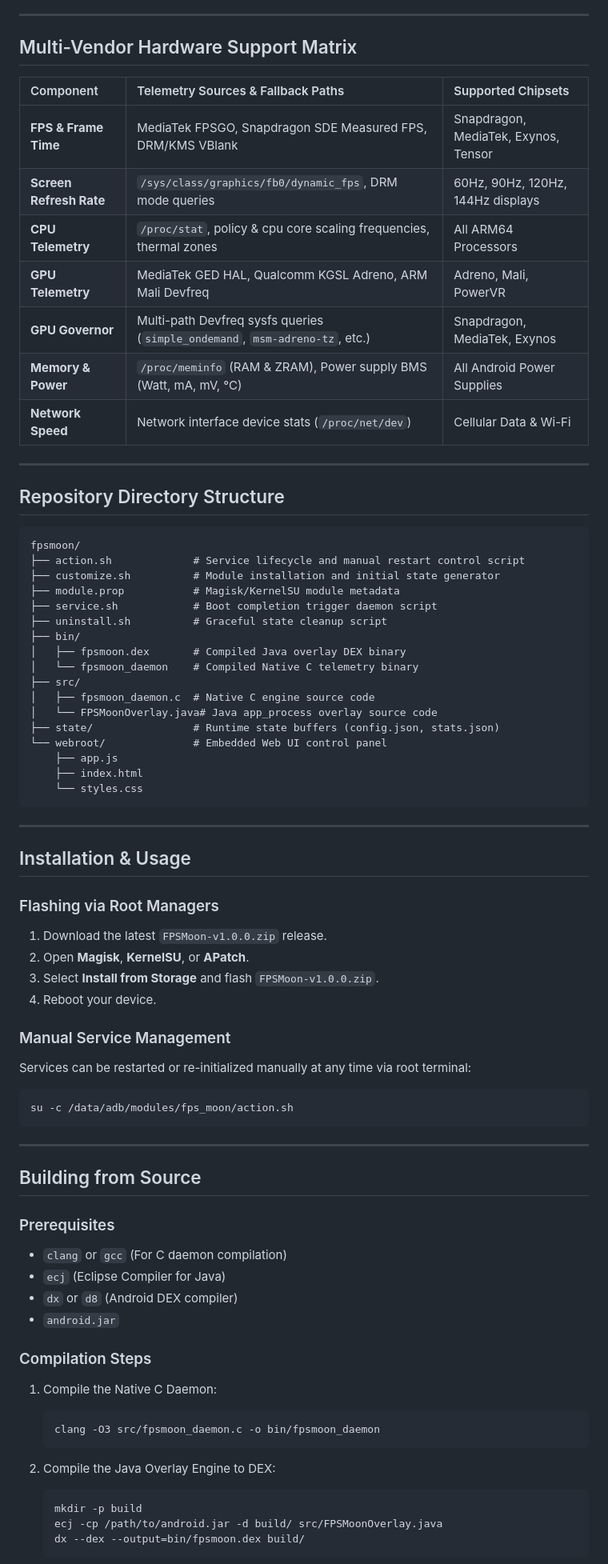
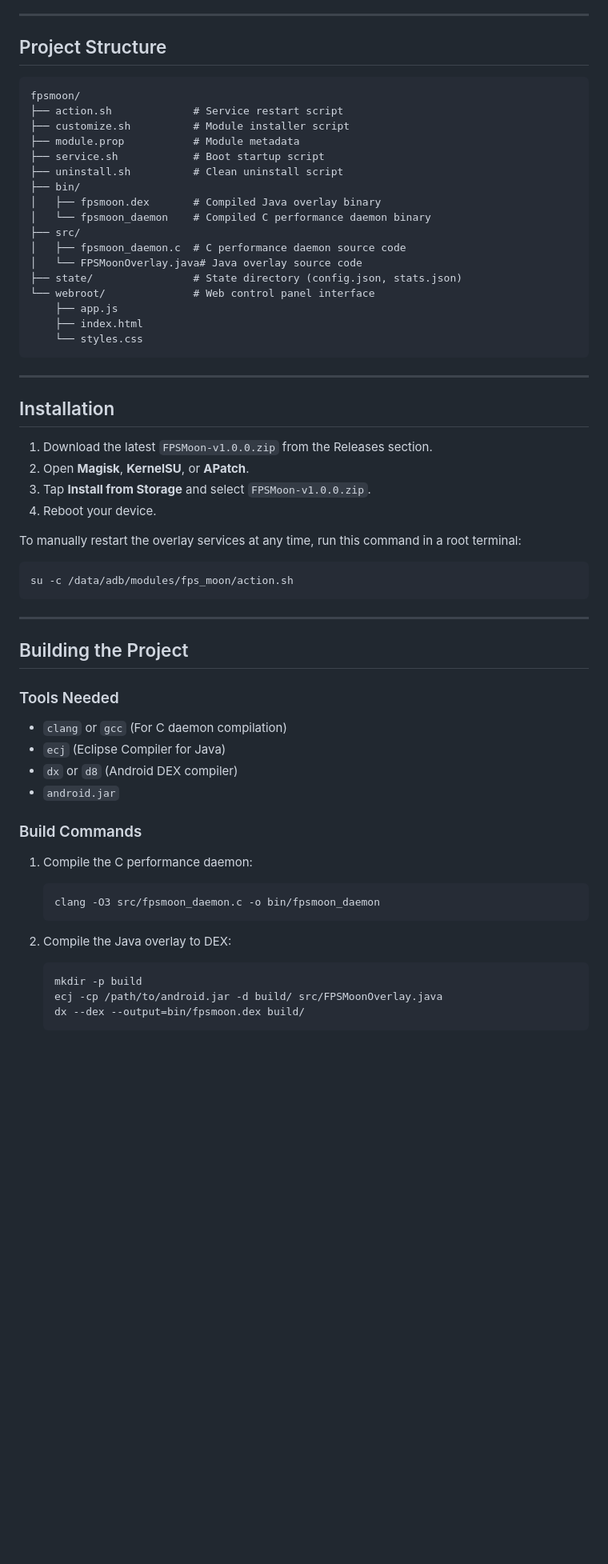
Before and after one commit to itswill00/fpsmoon, a Markdown page: README.md, the part around one of its changes. Shown at 80% size. Drawn GitHub-style; blank space fills up the shorter version.

Commit message:
docs: rewrite README.md in natural English without jargon by @itswill00

````diff
--- a/README.md
+++ b/README.md
@@ -56,37 +60,23 @@ FPSMoon is a lightweight, low-overhead system performance monitor and overlay su
 
 ---
 
-## Multi-Vendor Hardware Support Matrix
-
-| Component | Telemetry Sources & Fallback Paths | Supported Chipsets |
-| :--- | :--- | :--- |
-| **FPS & Frame Time** | MediaTek FPSGO, Snapdragon SDE Measured FPS, DRM/KMS VBlank | Snapdragon, MediaTek, Exynos, Tensor |
-| **Screen Refresh Rate** | `/sys/class/graphics/fb0/dynamic_fps`, DRM mode queries | 60Hz, 90Hz, 120Hz, 144Hz displays |
-| **CPU Telemetry** | `/proc/stat`, policy & cpu core scaling frequencies, thermal zones | All ARM64 Processors |
-| **GPU Telemetry** | MediaTek GED HAL, Qualcomm KGSL Adreno, ARM Mali Devfreq | Adreno, Mali, PowerVR |
-| **GPU Governor** | Multi-path Devfreq sysfs queries (`simple_ondemand`, `msm-adreno-tz`, etc.) | Snapdragon, MediaTek, Exynos |
-| **Memory & Power** | `/proc/meminfo` (RAM & ZRAM), Power supply BMS (Watt, mA, mV, °C) | All Android Power Supplies |
-| **Network Speed** | Network interface device stats (`/proc/net/dev`) | Cellular Data & Wi-Fi |
-
----
-
-## Repository Directory Structure
+## Project Structure
 
 ```text
 fpsmoon/
-├── action.sh             # Service lifecycle and manual restart control script
-├── customize.sh          # Module installation and initial state generator
-├── module.prop           # Magisk/KernelSU module metadata
-├── service.sh            # Boot completion trigger daemon script
-├── uninstall.sh          # Graceful state cleanup script
+├── action.sh             # Service restart script
+├── customize.sh          # Module installer script
+├── module.prop           # Module metadata
+├── service.sh            # Boot startup script
+├── uninstall.sh          # Clean uninstall script
 ├── bin/
-│   ├── fpsmoon.dex       # Compiled Java overlay DEX binary
-│   └── fpsmoon_daemon    # Compiled Native C telemetry binary
+│   ├── fpsmoon.dex       # Compiled Java overlay binary
+│   └── fpsmoon_daemon    # Compiled C performance daemon binary
 ├── src/
-│   ├── fpsmoon_daemon.c  # Native C engine source code
-│   └── FPSMoonOverlay.java# Java app_process overlay source code
-├── state/                # Runtime state buffers (config.json, stats.json)
-└── webroot/              # Embedded Web UI control panel
+│   ├── fpsmoon_daemon.c  # C performance daemon source code
+│   └── FPSMoonOverlay.java# Java overlay source code
+├── state/                # State directory (config.json, stats.json)
+└── webroot/              # Web control panel interface
     ├── app.js
     ├── index.html
     └── styles.css
@@ -94,16 +84,14 @@ fpsmoon/
 
 ---
 
-## Installation & Usage
+## Installation
 
-### Flashing via Root Managers
-1. Download the latest `FPSMoon-v1.0.0.zip` release.
+1. Download the latest `FPSMoon-v1.0.0.zip` from the Releases section.
 2. Open **Magisk**, **KernelSU**, or **APatch**.
-3. Select **Install from Storage** and flash `FPSMoon-v1.0.0.zip`.
+3. Tap **Install from Storage** and select `FPSMoon-v1.0.0.zip`.
 4. Reboot your device.
 
-### Manual Service Management
-Services can be restarted or re-initialized manually at any time via root terminal:
+To manually restart the overlay services at any time, run this command in a root terminal:
 
 ```bash
 su -c /data/adb/modules/fps_moon/action.sh
@@ -111,22 +99,22 @@ su -c /data/adb/modules/fps_moon/action.sh
 
 ---
 
-## Building from Source
+## Building the Project
 
-### Prerequisites
+### Tools Needed
 - `clang` or `gcc` (For C daemon compilation)
 - `ecj` (Eclipse Compiler for Java)
 - `dx` or `d8` (Android DEX compiler)
 - `android.jar`
 
-### Compilation Steps
+### Build Commands
 
-1. Compile the Native C Daemon:
+1. Compile the C performance daemon:
    ```bash
    clang -O3 src/fpsmoon_daemon.c -o bin/fpsmoon_daemon
    ```
 
-2. Compile the Java Overlay Engine to DEX:
+2. Compile the Java overlay to DEX:
    ```bash
    mkdir -p build
    ecj -cp /path/to/android.jar -d build/ src/FPSMoonOverlay.java
````
Also changed, not shown: other parts of README.md (+32 -28 lines).
